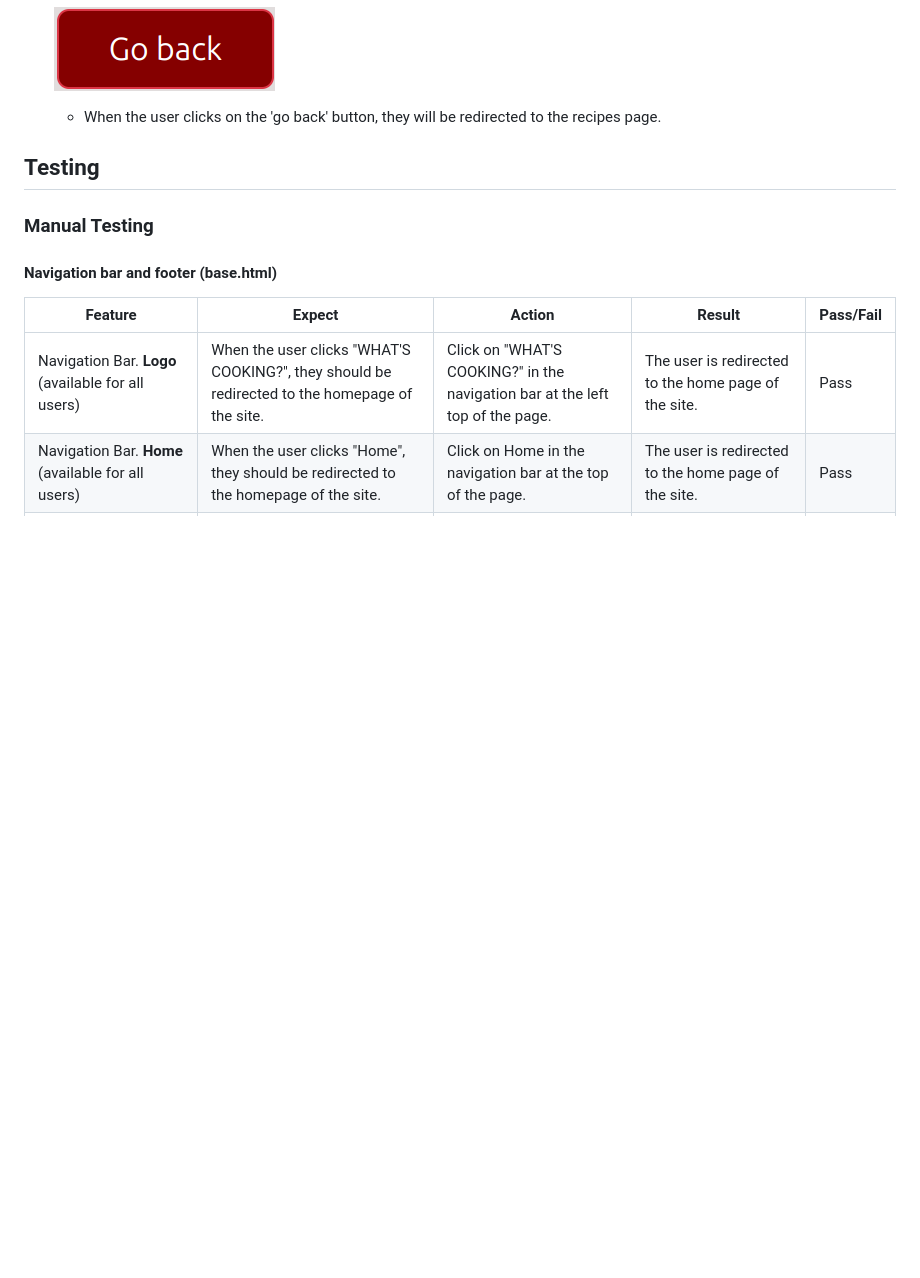
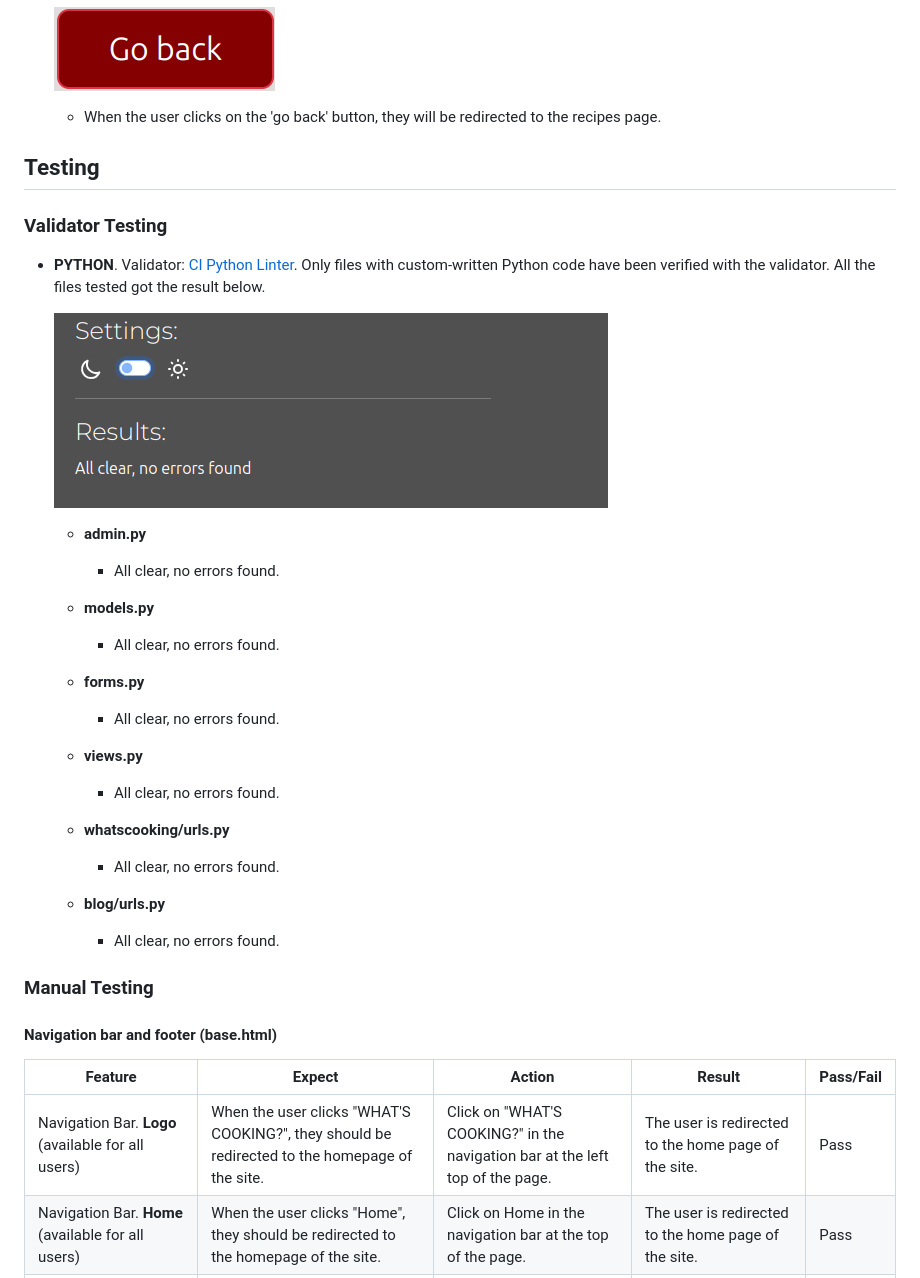
Before and after one commit to Kattis91/what-is-cooking, a Markdown page: README.md, the part around the change. Rendered like a GitHub page; pictures changed too: static/images/ci_python_linter.jpg (added); blank space fills up the shorter version.

Commit message:
Add info about Python into validator testing section

```diff
--- a/README.md
+++ b/README.md
@@ -283,6 +283,31 @@ The recipe detail page includes the following information:
 
 ## Testing
 
+### Validator Testing
+
+- **PYTHON**. Validator: [CI Python Linter](https://pep8ci.herokuapp.com/).
+Only files with custom-written Python code have been verified with the validator. All the files tested got the result below.
+
+  ![image](static/images/ci_python_linter.jpg)
+
+  - **admin.py**
+    - All clear, no errors found.
+
+  - **models.py**
+    - All clear, no errors found.
+
+  - **forms.py**
+    - All clear, no errors found.
+
+  - **views.py**
+    - All clear, no errors found.
+
+  - **whatscooking/urls.py**
+    - All clear, no errors found.
+
+  - **blog/urls.py**
+    - All clear, no errors found.
+
 ### Manual Testing
 
 #### Navigation bar and footer (base.html)
```
